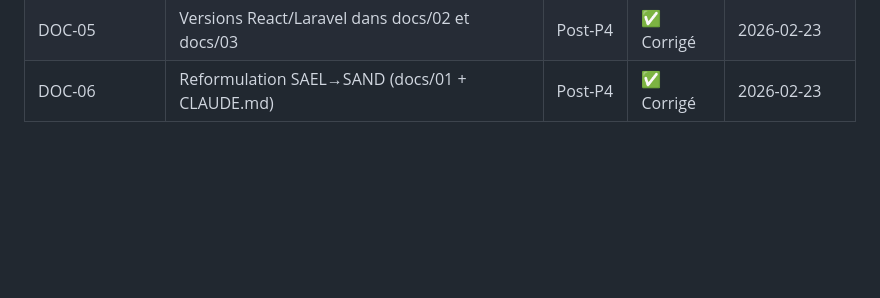
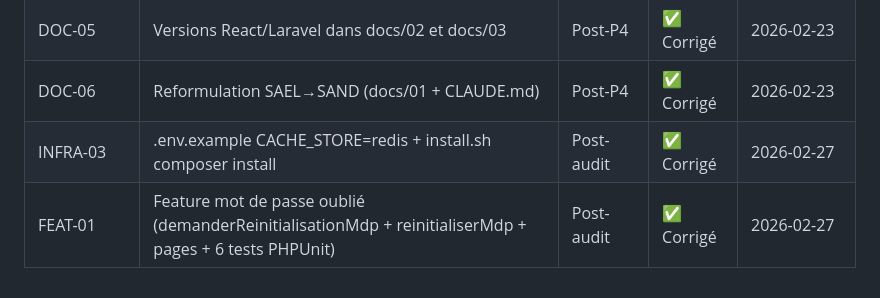
Before and after one commit to OnyxynO/Sand, a Markdown page: docs/07_AUDIT_TECHNIQUE.md, the part around the change. GitHub-like rendering; blank space fills up the shorter version.

Commit message:
docs: mettre à jour tableau de suivi audit (INFRA-03, FEAT-01)

```diff
--- a/docs/07_AUDIT_TECHNIQUE.md
+++ b/docs/07_AUDIT_TECHNIQUE.md
@@ -351,3 +351,5 @@ EV-12 est à **100% complétée**.
 | INFRA-02 | PHPStan niveau 5 (phpstan.neon + larastan) | Post-P4 | ✅ Corrigé | 2026-02-23 |
 | DOC-05 | Versions React/Laravel dans docs/02 et docs/03 | Post-P4 | ✅ Corrigé | 2026-02-23 |
 | DOC-06 | Reformulation SAEL→SAND (docs/01 + CLAUDE.md) | Post-P4 | ✅ Corrigé | 2026-02-23 |
+| INFRA-03 | .env.example CACHE_STORE=redis + install.sh composer install | Post-audit | ✅ Corrigé | 2026-02-27 |
+| FEAT-01 | Feature mot de passe oublié (demanderReinitialisationMdp + reinitialiserMdp + pages + 6 tests PHPUnit) | Post-audit | ✅ Corrigé | 2026-02-27 |
```
